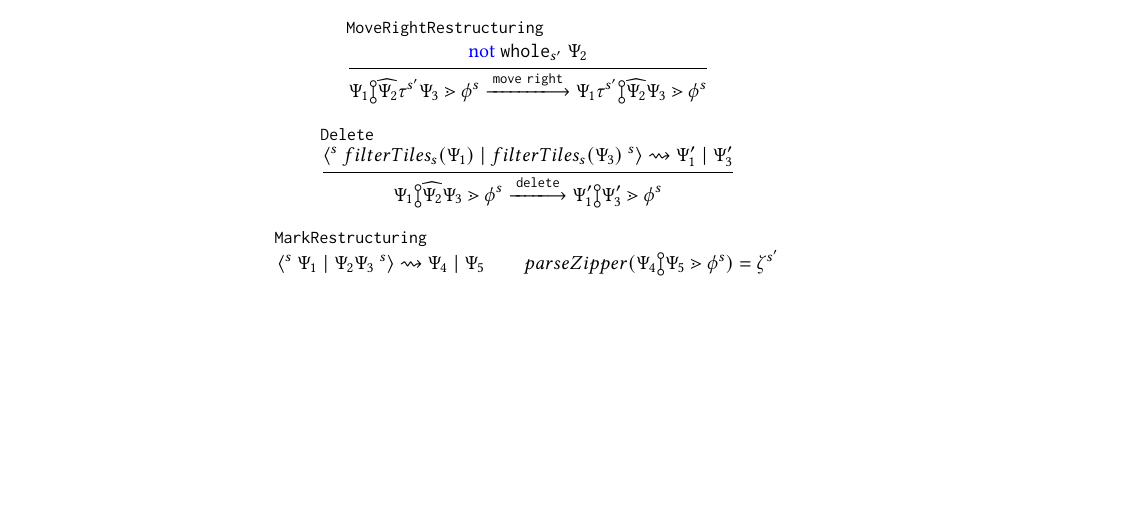
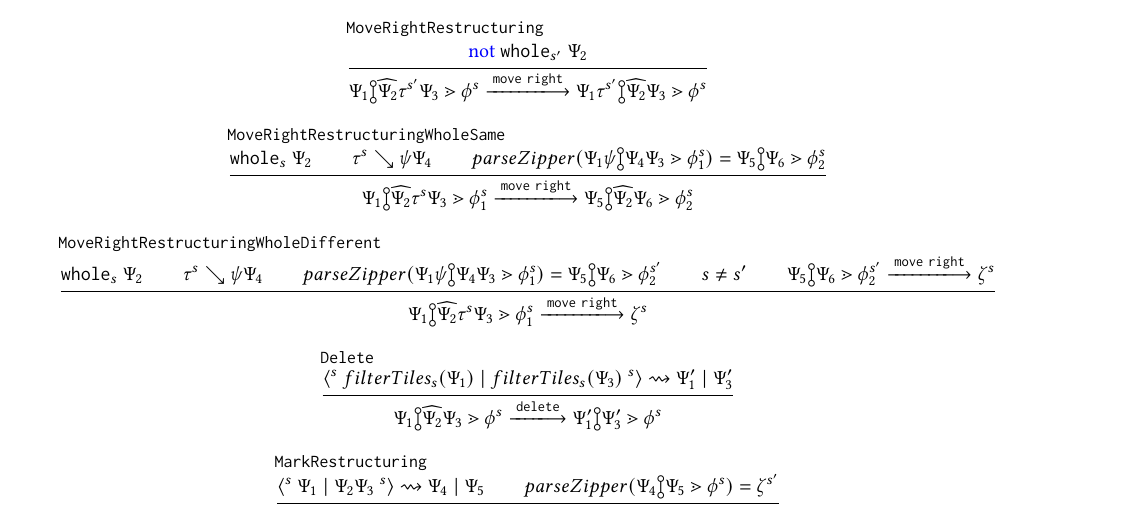
Before and after one commit to dm0n3y/prelim-paper, a LaTeX paper (prelim-paper.tex, which reads action-judgment.tex): part of page 7 of 7, cut so that both start at the same text, the shorter picture padded with empty space. Compiled offline with pdfLaTeX.

Commit message:
add additional restructuring movement rules

```diff
--- a/action-judgment.tex
+++ b/action-judgment.tex
@@ -136,6 +136,42 @@
       \zipper{\restructuring{\selection_1\tile^{s'}}{\selection_2}{\selection_3}}{\tfrelem^s}
     }
   } \\
+  \inferrule[MoveRightRestructuringWholeSame]{
+    \wholeSelection{s}{\selection_2} \\
+    \stepDisassembleSelection{\tile^s}{\selem\selection_4} \\
+    \parseZipper{\zipper{\pointing{\selection_1\selem}{\selection_4\selection_3}}{\tfrelem^s_1}}
+      = \zipper{\pointing{\selection_5}{\selection_6}}{\tfrelem^s_2}
+  }{
+    \performAction{
+      \zipper{\restructuring{\selection_1}{\selection_2}{\tile^s\selection_3}}{\tfrelem^s_1}
+    }{
+      \actionlit{move}\ \texttt{right}
+    }{
+      \zipper{\restructuring{\selection_5}{\selection_2}{\selection_6}}{\tfrelem^s_2}
+    }
+  } \\
+  \inferrule[MoveRightRestructuringWholeDifferent]{
+    \wholeSelection{s}{\selection_2} \\
+    \stepDisassembleSelection{\tile^s}{\selem\selection_4} \\
+    \parseZipper{\zipper{\pointing{\selection_1\selem}{\selection_4\selection_3}}{\tfrelem^s_1}}
+      = \zipper{\pointing{\selection_5}{\selection_6}}{\tfrelem^{s'}_2} \\
+    s\neq s' \\
+    \performAction{
+      \zipper{\pointing{\selection_5}{\selection_6}}{\tfrelem^{s'}_2}
+    }{
+      \actionlit{move}\ \texttt{right}
+    }{
+      \zip^s
+    }
+  }{
+    \performAction{
+      \zipper{\restructuring{\selection_1}{\selection_2}{\tile^s\selection_3}}{\tfrelem^s_1}
+    }{
+      \actionlit{move}\ \texttt{right}
+    }{
+      \zip^s
+    }
+  } \\
   \inferrule[Delete]{
     \fixHolesSelections{\rtipconc{s}}{\filterTiles{s}{\selection_1}}{\filterTiles{s}{\selection_3}}{\ltipconc{s}}{\selection'_1}{\selection'_3}
   }{
```
